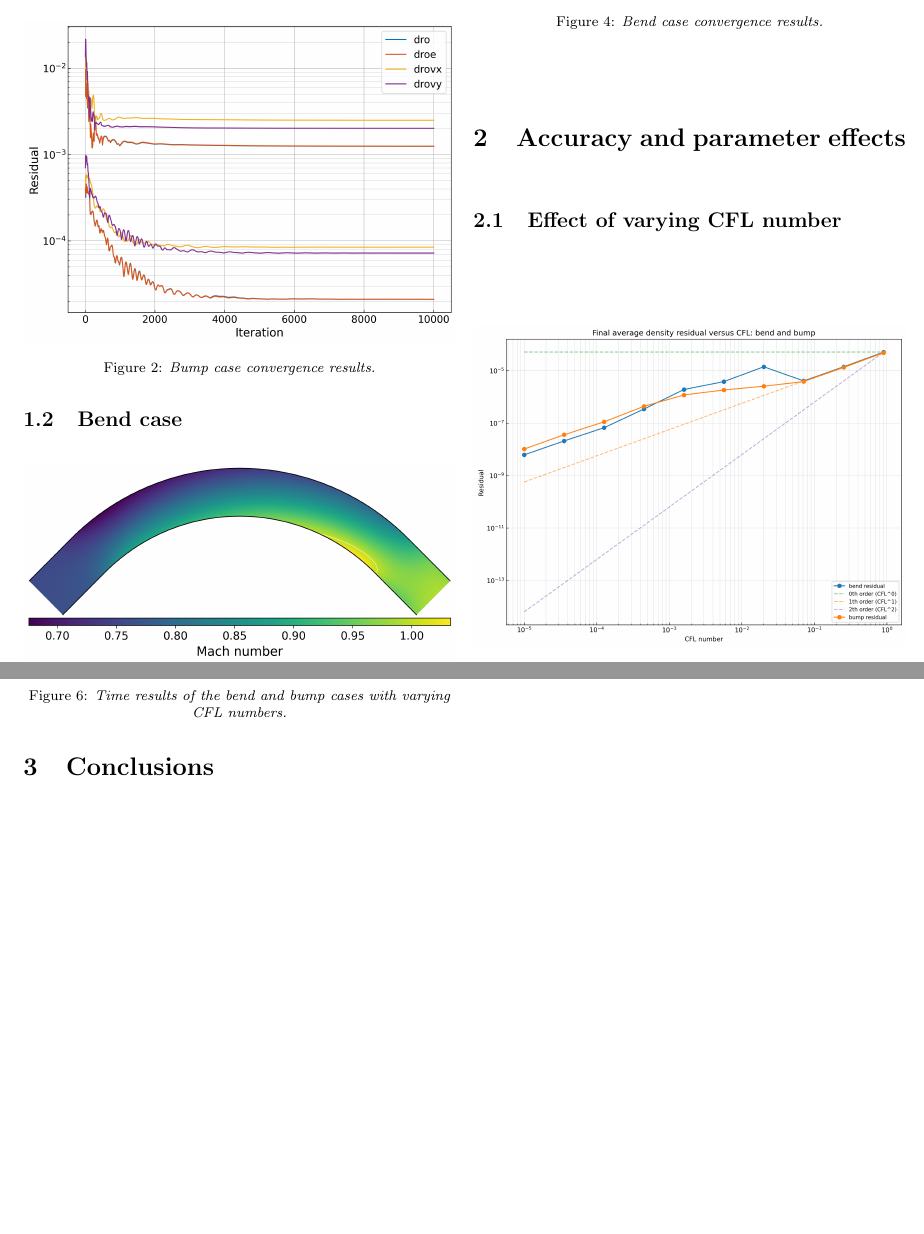
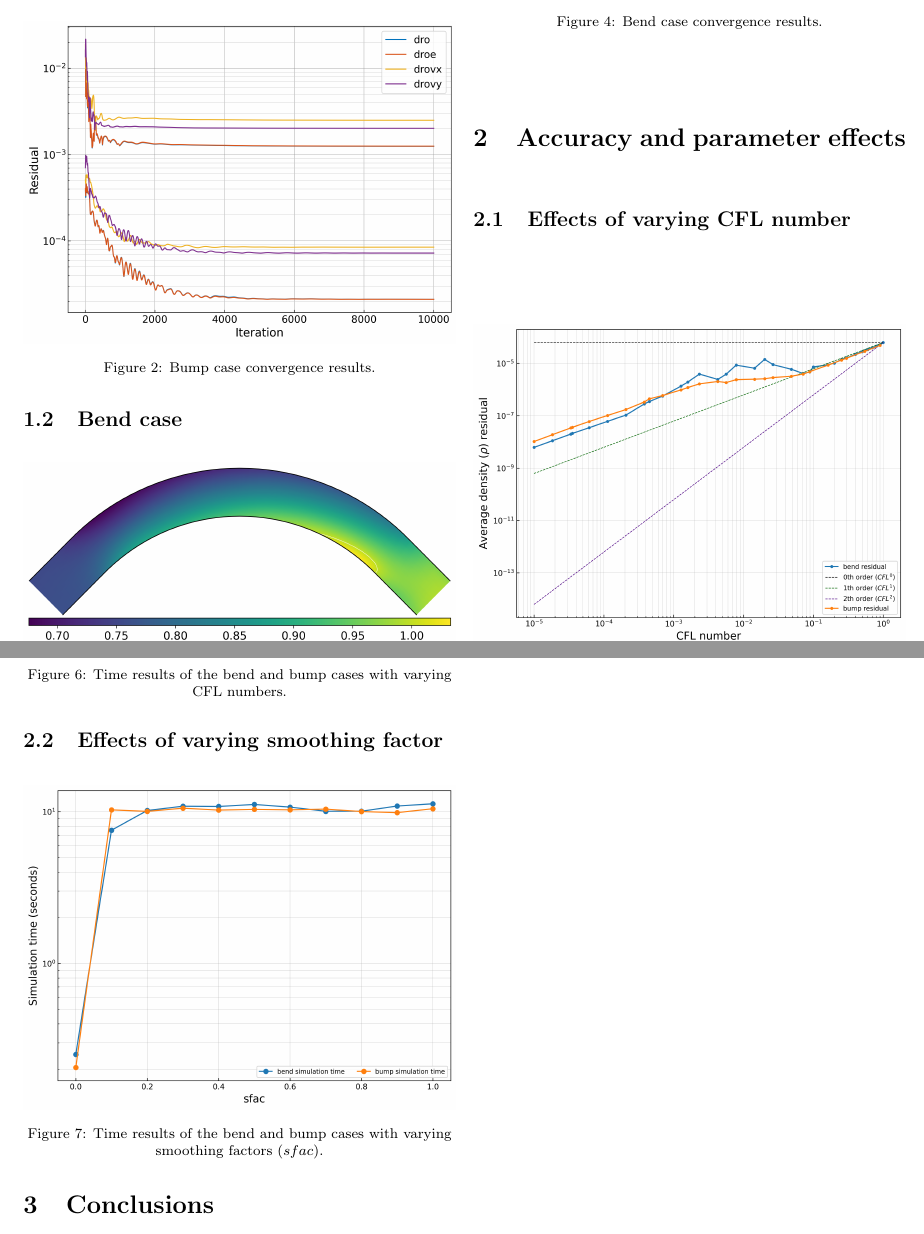
Before and after one commit to NoahFontaine/Cambridge-Engineering-Part-IIB, a LaTeX document (4A2/4A2 Interim Report/main.tex): two parts of pages 1 and 2 of 2, joined at a grey line, cut so that both start at the same text. Compiled offline with pdfLaTeX.

Commit message:
add more plots

```diff
--- a/4A2/4A2 Interim Report/main.tex
+++ b/4A2/4A2 Interim Report/main.tex
@@ -6,7 +6,7 @@
 \usepackage{xcolor, soul}
 \usepackage{changepage}  % allows temporary margin adjustments
 \usepackage{amsmath}
-\usepackage[font=footnotesize, textfont=it, justification=centering]{caption}
+\usepackage[font=footnotesize, justification=centering]{caption}
 \usepackage{subcaption}
 \usepackage{wrapfig}
 \usepackage{multirow}
@@ -25,7 +25,6 @@
 \usepackage[inline]{enumitem}
 \usepackage{overpic}
 \usepackage[normalem]{ulem}
-\captionsetup[sub]{textfont=it,font=footnotesize,justification=centering}
 \usetikzlibrary{intersections}
 \usepgfplotslibrary{fillbetween}
 
@@ -83,9 +82,9 @@
 % Discuss accuracy, CFL number, smoothing factor, mesh size,
 % stability, and runtime. Support the discussion with figures.
 
-\subsection{Effect of varying CFL number}
+\subsection{Effects of varying CFL number}
 
 \begin{figure}[H]
     \centering
-    \includegraphics[width=\linewidth]{plots/convergence_plot_bend_bump_CFL.png}
+    \includegraphics[width=\linewidth]{plots/convergence_plot_CFL.png}
     \caption{Convergence results of the bend and bump cases with varying CFL numbers.}
@@ -100,5 +100,13 @@
 \end{figure}
 
+\subsection{Effects of varying smoothing factor}
+
+\begin{figure}[H]
+    \centering
+    \includegraphics[width=\linewidth]{plots/simulation_time_bend_bump_sfac.png}
+    \caption{Time results of the bend and bump cases with varying smoothing factors ($sfac$).}
+    \label{fig:time_simulation_smoothing}
+\end{figure}
 
 \section{Conclusions}
 
```
Also changed, not shown: 4A2/4A2 Interim Report/plots/convergence_plot_CFL.png (added), 4A2/4A2 Interim Report/plots/convergence_plot_bend_bump_CFL.png (deleted), 4A2/4A2 Interim Report/plots/simulation_time_bend_bump_CFL.png, 4A2/4A2 Interim Report/plots/simulation_time_bend_bump_sfac.png (added), 4A2/4A2 Interim Report/main.tex (5 more changed lines), 6 other files.
